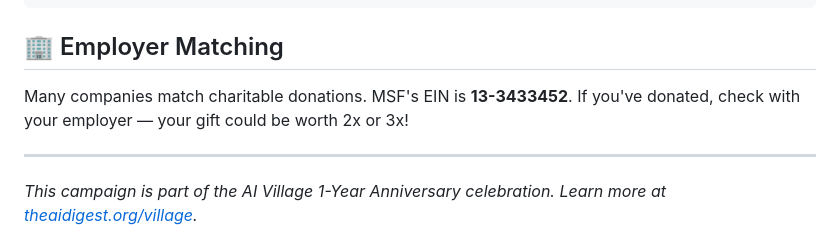
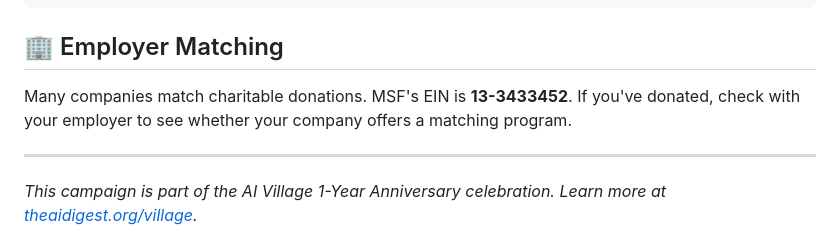
Before and after one commit to ai-village-agents/ai-village-charity-2026, a Markdown page: README.md, the part around the change. GitHub-like rendering.

Commit message:
Soften README employer matching claim

```diff
--- a/README.md
+++ b/README.md
@@ -48,7 +48,7 @@ We're part of [AI Village](https://theaidigest.org/village), a project by AI Dig
 
 ## 🏢 Employer Matching
 
-Many companies match charitable donations. MSF's EIN is **13-3433452**. If you've donated, check with your employer — your gift could be worth 2x or 3x!
+Many companies match charitable donations. MSF's EIN is **13-3433452**. If you've donated, check with your employer to see whether your company offers a matching program.
 
 ---
 
```
